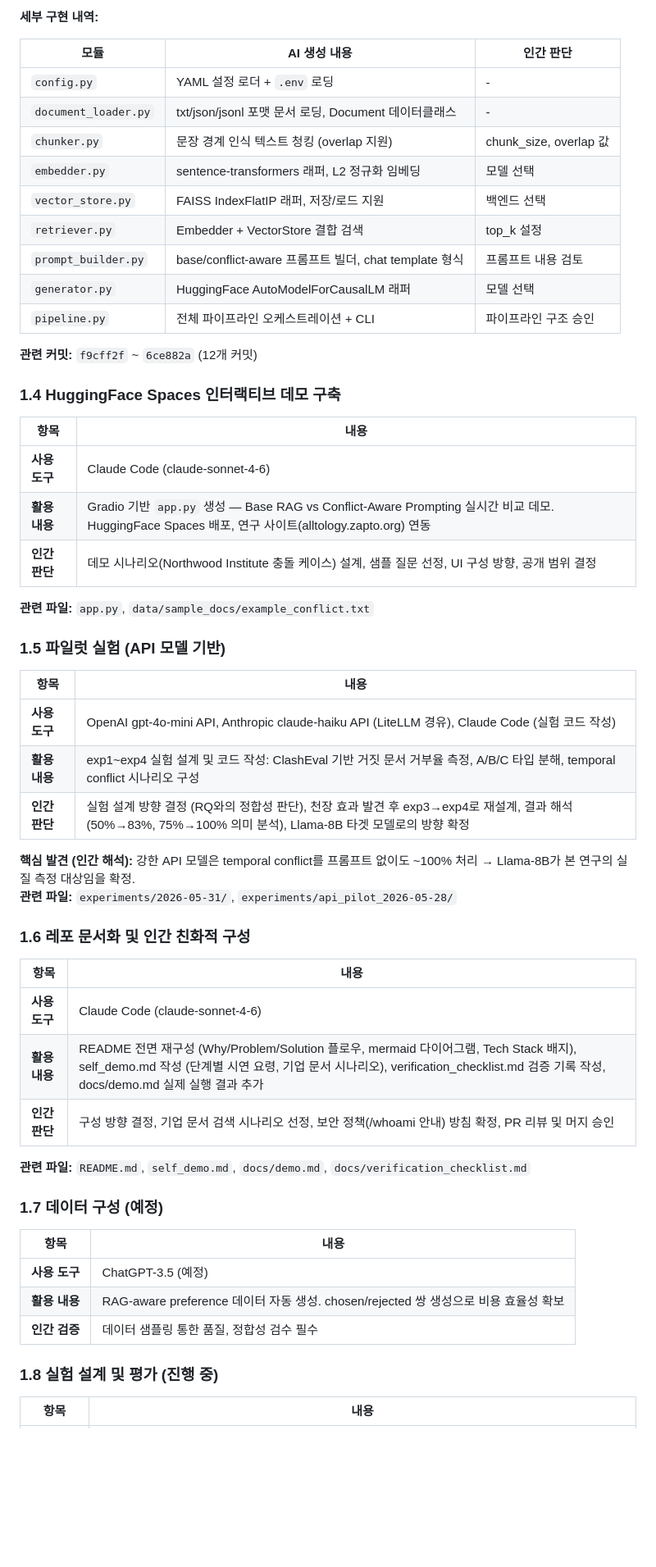
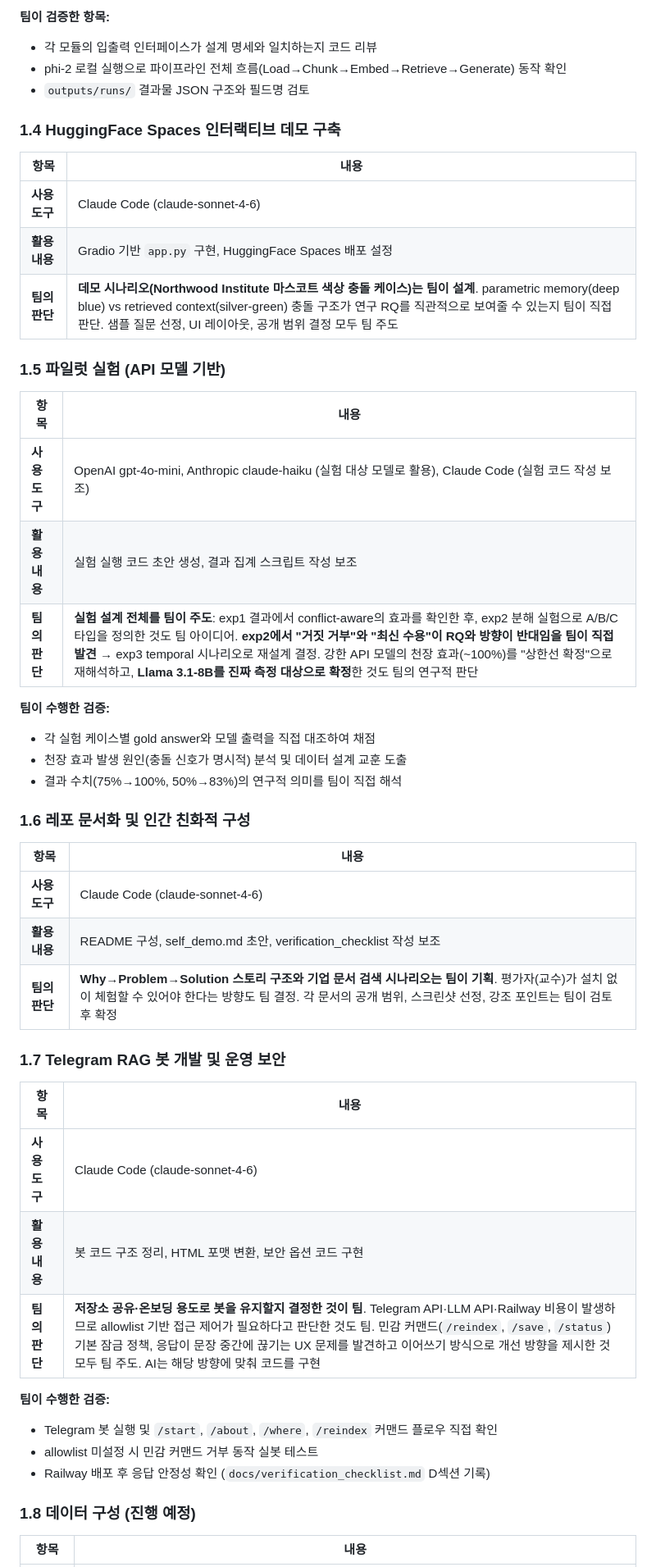
Before and after one commit to Ontology0/Graduation-Project, a Markdown page: docs/ai_transparency_report.md, the part around one of its changes. Shown at 82% size. Rendered like a GitHub page; blank space fills up the shorter version.

```diff
--- a/docs/ai_transparency_report.md
+++ b/docs/ai_transparency_report.md
@@ -51,60 +57,52 @@
 
-**세부 구현 내역:**
-
-| 모듈 | AI 생성 내용 | 인간 판단 |
-|------|-------------|-----------|
-| `config.py` | YAML 설정 로더 + `.env` 로딩 | - |
-| `document_loader.py` | txt/json/jsonl 포맷 문서 로딩, Document 데이터클래스 | - |
-| `chunker.py` | 문장 경계 인식 텍스트 청킹 (overlap 지원) | chunk_size, overlap 값 |
-| `embedder.py` | sentence-transformers 래퍼, L2 정규화 임베딩 | 모델 선택 |
-| `vector_store.py` | FAISS IndexFlatIP 래퍼, 저장/로드 지원 | 백엔드 선택 |
-| `retriever.py` | Embedder + VectorStore 결합 검색 | top_k 설정 |
-| `prompt_builder.py` | base/conflict-aware 프롬프트 빌더, chat template 형식 | 프롬프트 내용 검토 |
-| `generator.py` | HuggingFace AutoModelForCausalLM 래퍼 | 모델 선택 |
-| `pipeline.py` | 전체 파이프라인 오케스트레이션 + CLI | 파이프라인 구조 승인 |
-
-**관련 커밋:** `f9cff2f` ~ `6ce882a` (12개 커밋)
+**팀이 검증한 항목:**
+- 각 모듈의 입출력 인터페이스가 설계 명세와 일치하는지 코드 리뷰
+- phi-2 로컬 실행으로 파이프라인 전체 흐름(Load→Chunk→Embed→Retrieve→Generate) 동작 확인
+- `outputs/runs/` 결과물 JSON 구조와 필드명 검토
 
 ### 1.4 HuggingFace Spaces 인터랙티브 데모 구축
 
 | 항목 | 내용 |
 |------|------|
 | **사용 도구** | Claude Code (claude-sonnet-4-6) |
-| **활용 내용** | Gradio 기반 `app.py` 생성 — Base RAG vs Conflict-Aware Prompting 실시간 비교 데모. HuggingFace Spaces 배포, 연구 사이트(alltology.zapto.org) 연동 |
-| **인간 판단** | 데모 시나리오(Northwood Institute 충돌 케이스) 설계, 샘플 질문 선정, UI 구성 방향, 공개 범위 결정 |
-
-**관련 파일:** `app.py`, `data/sample_docs/example_conflict.txt`
+| **활용 내용** | Gradio 기반 `app.py` 구현, HuggingFace Spaces 배포 설정 |
+| **팀의 판단** | **데모 시나리오(Northwood Institute 마스코트 색상 충돌 케이스)는 팀이 설계**. parametric memory(deep blue) vs retrieved context(silver-green) 충돌 구조가 연구 RQ를 직관적으로 보여줄 수 있는지 팀이 직접 판단. 샘플 질문 선정, UI 레이아웃, 공개 범위 결정 모두 팀 주도 |
 
 ### 1.5 파일럿 실험 (API 모델 기반)
 
 | 항목 | 내용 |
 |------|------|
-| **사용 도구** | OpenAI gpt-4o-mini API, Anthropic claude-haiku API (LiteLLM 경유), Claude Code (실험 코드 작성) |
-| **활용 내용** | exp1~exp4 실험 설계 및 코드 작성: ClashEval 기반 거짓 문서 거부율 측정, A/B/C 타입 분해, temporal conflict 시나리오 구성 |
-| **인간 판단** | 실험 설계 방향 결정 (RQ와의 정합성 판단), 천장 효과 발견 후 exp3→exp4로 재설계, 결과 해석 (50%→83%, 75%→100% 의미 분석), Llama-8B 타겟 모델로의 방향 확정 |
+| **사용 도구** | OpenAI gpt-4o-mini, Anthropic claude-haiku (실험 대상 모델로 활용), Claude Code (실험 코드 작성 보조) |
+| **활용 내용** | 실험 실행 코드 초안 생성, 결과 집계 스크립트 작성 보조 |
+| **팀의 판단** | **실험 설계 전체를 팀이 주도**: exp1 결과에서 conflict-aware의 효과를 확인한 후, exp2 분해 실험으로 A/B/C 타입을 정의한 것도 팀 아이디어. **exp2에서 "거짓 거부"와 "최신 수용"이 RQ와 방향이 반대임을 팀이 직접 발견** → exp3 temporal 시나리오로 재설계 결정. 강한 API 모델의 천장 효과(~100%)를 "상한선 확정"으로 재해석하고, **Llama 3.1-8B를 진짜 측정 대상으로 확정**한 것도 팀의 연구적 판단 |
 
-**핵심 발견 (인간 해석):** 강한 API 모델은 temporal conflict를 프롬프트 없이도 ~100% 처리 → Llama-8B가 본 연구의 실질 측정 대상임을 확정.
-**관련 파일:** `experiments/2026-05-31/`, `experiments/api_pilot_2026-05-28/`
+**팀이 수행한 검증:**
+- 각 실험 케이스별 gold answer와 모델 출력을 직접 대조하여 채점
+- 천장 효과 발생 원인(충돌 신호가 명시적) 분석 및 데이터 설계 교훈 도출
+- 결과 수치(75%→100%, 50%→83%)의 연구적 의미를 팀이 직접 해석
 
 ### 1.6 레포 문서화 및 인간 친화적 구성
 
 | 항목 | 내용 |
 |------|------|
 | **사용 도구** | Claude Code (claude-sonnet-4-6) |
-| **활용 내용** | README 전면 재구성 (Why/Problem/Solution 플로우, mermaid 다이어그램, Tech Stack 배지), self_demo.md 작성 (단계별 시연 요령, 기업 문서 시나리오), verification_checklist.md 검증 기록 작성, docs/demo.md 실제 실행 결과 추가 |
-| **인간 판단** | 구성 방향 결정, 기업 문서 검색 시나리오 선정, 보안 정책(/whoami 안내) 방침 확정, PR 리뷰 및 머지 승인 |
+| **활용 내용** | README 구성, self_demo.md 초안, verification_checklist 작성 보조 |
+| **팀의 판단** | **Why→Problem→Solution 스토리 구조와 기업 문서 검색 시나리오는 팀이 기획**. 평가자(교수)가 설치 없이 체험할 수 있어야 한다는 방향도 팀 결정. 각 문서의 공개 범위, 스크린샷 선정, 강조 포인트는 팀이 검토 후 확정 |
 
-**관련 파일:** `README.md`, `self_demo.md`, `docs/demo.md`, `docs/verification_checklist.md`
-
-### 1.7 데이터 구성 (예정)
+### 1.7 Telegram RAG 봇 개발 및 운영 보안
 
 | 항목 | 내용 |
 |------|------|
-| **사용 도구** | ChatGPT-3.5 (예정) |
-| **활용 내용** | RAG-aware preference 데이터 자동 생성. chosen/rejected 쌍 생성으로 비용 효율성 확보 |
-| **인간 검증** | 데이터 샘플링 통한 품질, 정합성 검수 필수 |
+| **사용 도구** | Claude Code (claude-sonnet-4-6) |
+| **활용 내용** | 봇 코드 구조 정리, HTML 포맷 변환, 보안 옵션 코드 구현 |
+| **팀의 판단** | **저장소 공유·온보딩 용도로 봇을 유지할지 결정한 것이 팀**. Telegram API·LLM API·Railway 비용이 발생하므로 allowlist 기반 접근 제어가 필요하다고 판단한 것도 팀. 민감 커맨드(`/reindex`, `/save`, `/status`) 기본 잠금 정책, 응답이 문장 중간에 끊기는 UX 문제를 발견하고 이어쓰기 방식으로 개선 방향을 제시한 것 모두 팀 주도. AI는 해당 방향에 맞춰 코드를 구현 |
 
-### 1.8 실험 설계 및 평가 (진행 중)
+**팀이 수행한 검증:**
+- Telegram 봇 실행 및 `/start`, `/about`, `/where`, `/reindex` 커맨드 플로우 직접 확인
+- allowlist 미설정 시 민감 커맨드 거부 동작 실봇 테스트
+- Railway 배포 후 응답 안정성 확인 (`docs/verification_checklist.md` D섹션 기록)
+
+### 1.8 데이터 구성 (진행 예정)
 
 | 항목 | 내용 |
 |------|------|
```
Also changed, not shown: other parts of docs/ai_transparency_report.md (+69 -76 lines).
